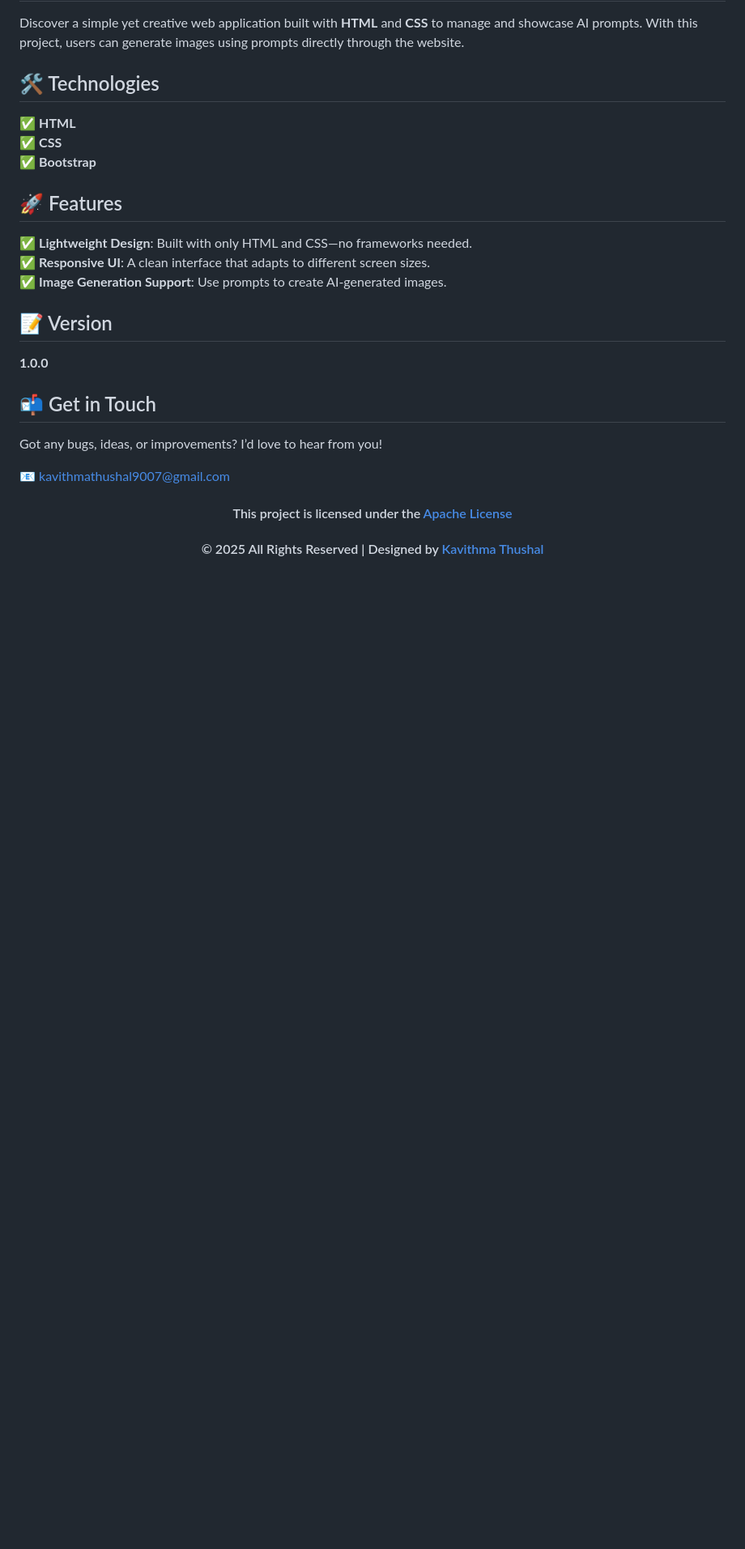
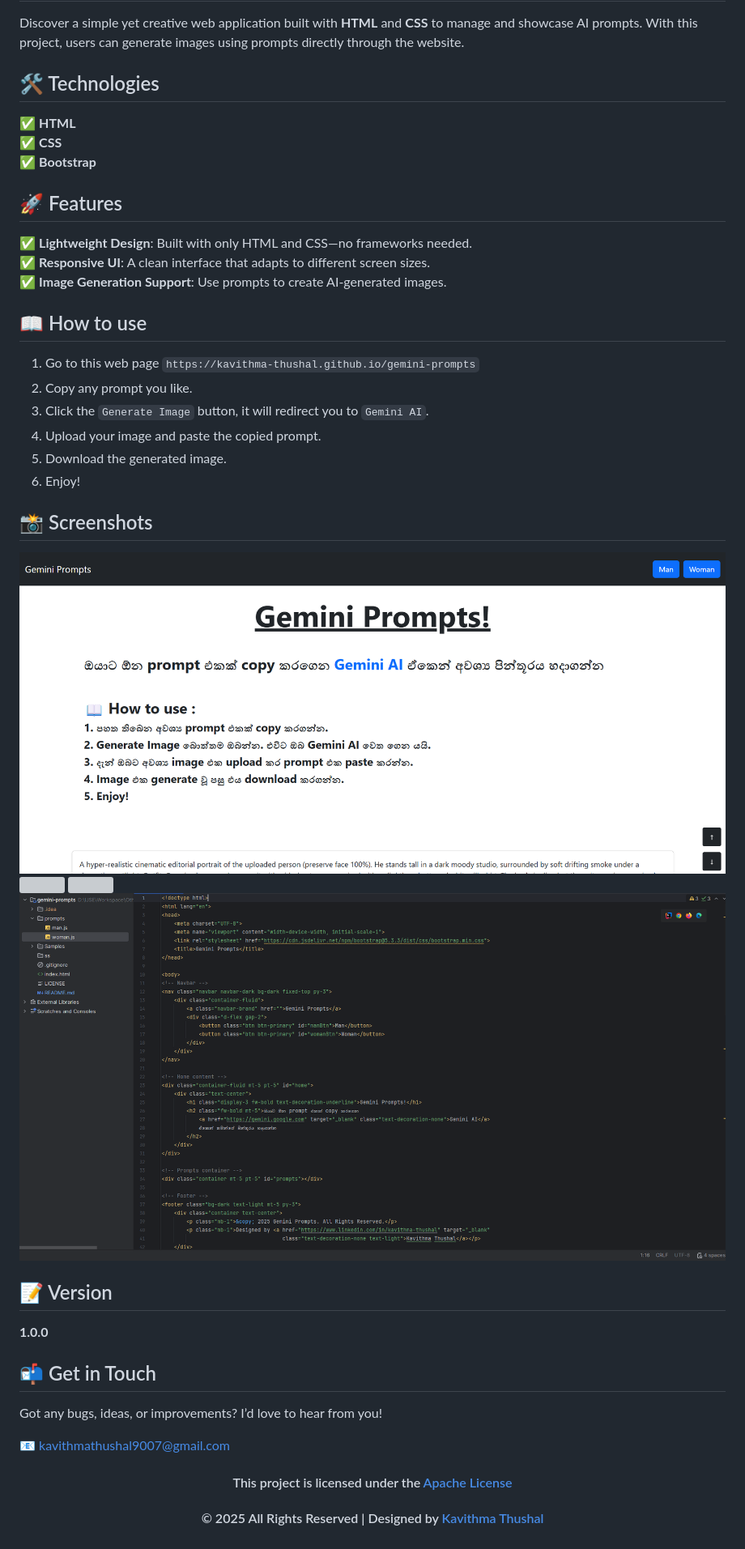
Before and after one commit to Kavithma-Thushal/gemini-prompts, a Markdown page: README.md, the part around the change. Shown: that part at 81% size. GitHub-like rendering; pictures changed too: ss/1.png (added), ss/4.png (added); blank space fills up the shorter version; grey boxes are pictures that could not be loaded.

```diff
--- a/README.md
+++ b/README.md
@@ -14,6 +14,22 @@ this project, users can generate images using prompts directly through the websi
 ✅ **Lightweight Design**: Built with only HTML and CSS—no frameworks needed. <br/>
 ✅ **Responsive UI**: A clean interface that adapts to different screen sizes. <br/>
 ✅ **Image Generation Support**: Use prompts to create AI-generated images. <br/>
+
+## 📖 How to use
+
+1. Go to this web page `https://kavithma-thushal.github.io/gemini-prompts`
+2. Copy any prompt you like.
+3. Click the `Generate Image` button, it will redirect you to `Gemini AI`.
+4. Upload your image and paste the copied prompt.
+5. Download the generated image.
+6. Enjoy!
+
+## 📸 Screenshots
+
+<img src="ss/1.png">
+<img src="ss/2.png">
+<img src="ss/3.png">
+<img src="ss/4.png">
 
 ## 📝 Version
 
```
Also changed, not shown: 3 other files.
